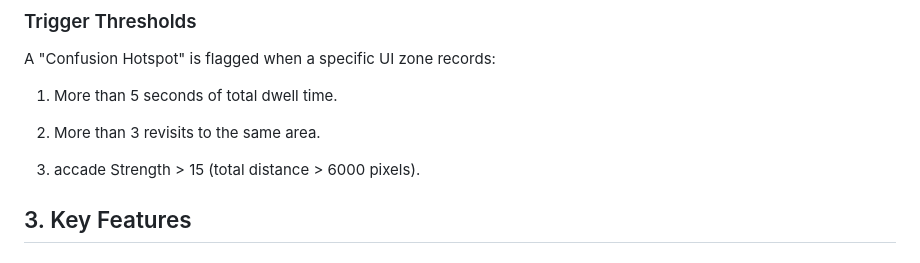
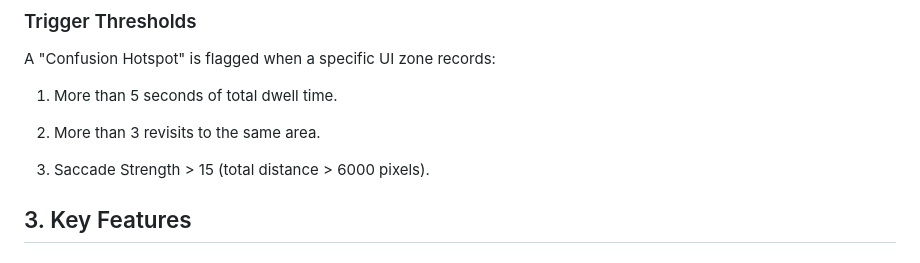
Before and after one commit to SubhamJM/Payment_confusion_detector_sms, a Markdown page: README.md, the part around the change. Drawn GitHub-style.

```diff
--- a/README.md
+++ b/README.md
@@ -24,7 +24,7 @@ A "Confusion Hotspot" is flagged when a specific UI zone records:
 
 2.  More than 3 revisits to the same area.
 
-3.  accade Strength > 15 (total distance > 6000 pixels).
+3.  Saccade Strength > 15 (total distance > 6000 pixels).
 
 ## 3. Key Features
 ### 👁️ Real-time Eye Tracking
```
